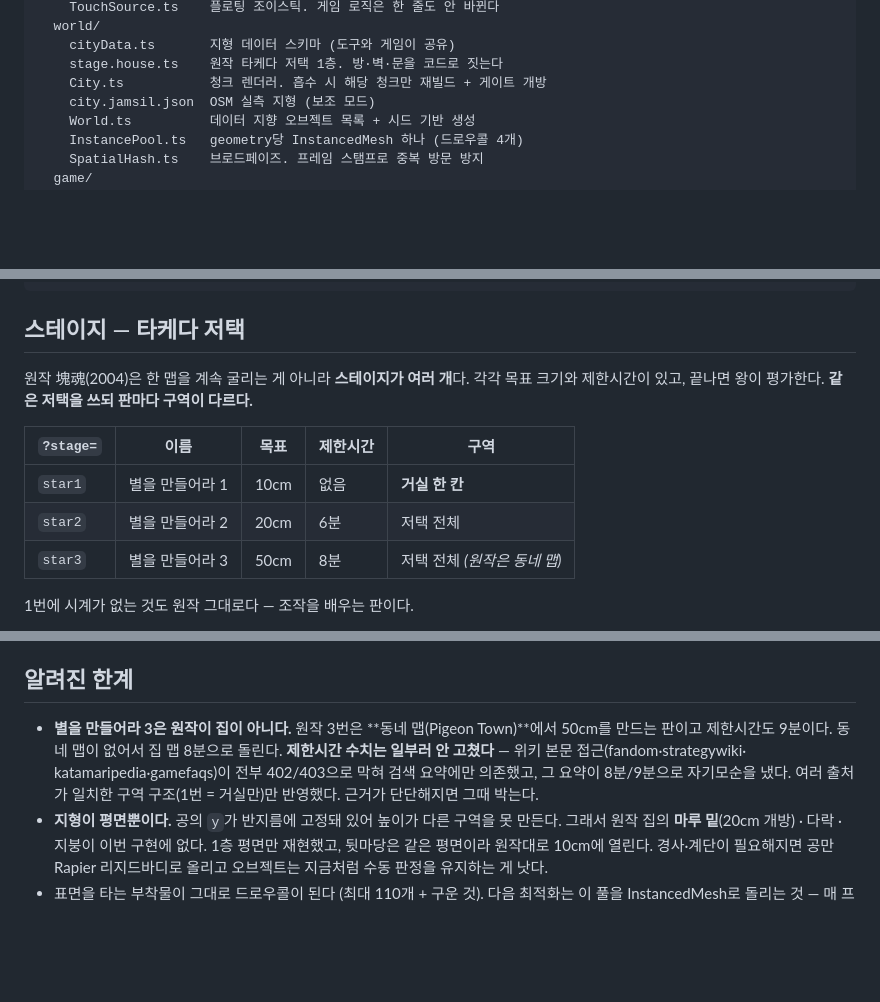
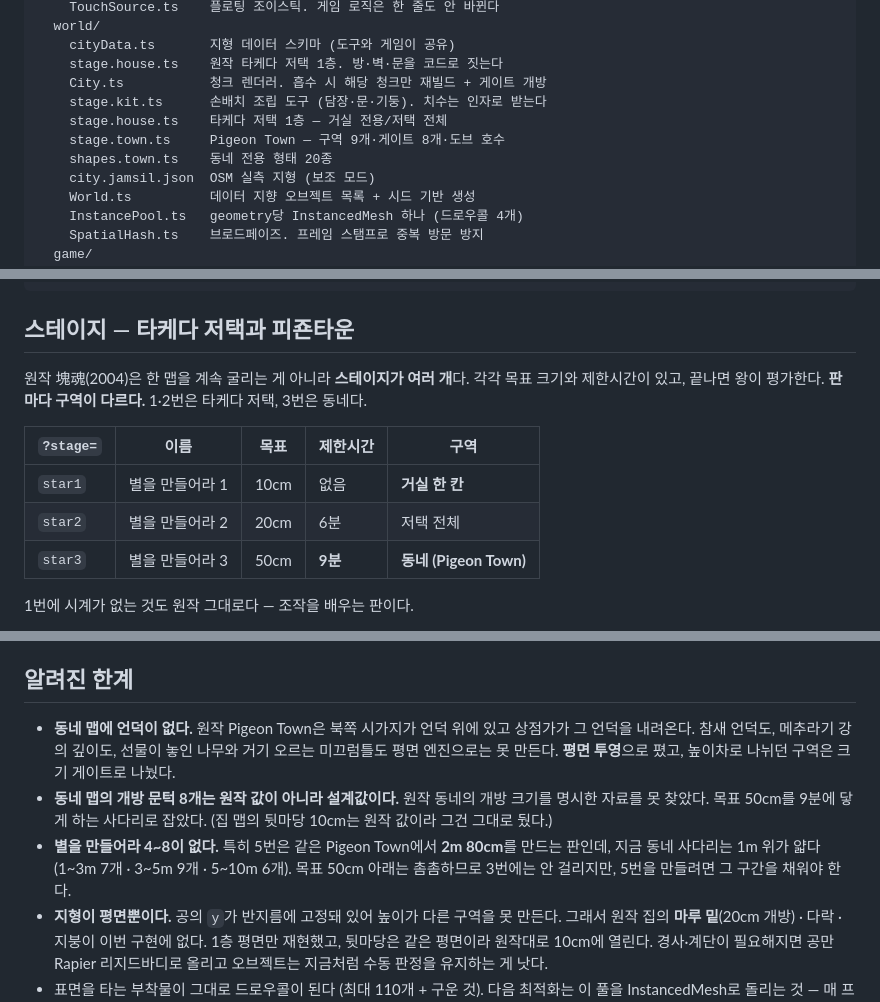
Before and after one commit to Gooreum/katamari, a Markdown page: README.md, 3 parts joined by grey strips. GitHub-like rendering; blank space fills up the shorter version.

````diff
--- a/README.md
+++ b/README.md
@@ -92,6 +92,10 @@ src/
     cityData.ts       지형 데이터 스키마 (도구와 게임이 공유)
     stage.house.ts    원작 타케다 저택 1층. 방·벽·문을 코드로 짓는다
     City.ts           청크 렌더러. 흡수 시 해당 청크만 재빌드 + 게이트 개방
+    stage.kit.ts      손배치 조립 도구 (담장·문·기둥). 치수는 인자로 받는다
+    stage.house.ts    타케다 저택 1층 — 거실 전용/저택 전체
+    stage.town.ts     Pigeon Town — 구역 9개·게이트 8개·도브 호수
+    shapes.town.ts    동네 전용 형태 20종
     city.jamsil.json  OSM 실측 지형 (보조 모드)
     World.ts          데이터 지향 오브젝트 목록 + 시드 기반 생성
     InstancePool.ts   geometry당 InstancedMesh 하나 (드로우콜 4개)
@@ -117,17 +121,17 @@ src/
     Telemetry.ts      실측 성장 곡선 오버레이 (T)
 ```
 
-## 스테이지 — 타케다 저택
+## 스테이지 — 타케다 저택과 피죤타운
 
 원작 塊魂(2004)은 한 맵을 계속 굴리는 게 아니라 **스테이지가 여러 개**다.
 각각 목표 크기와 제한시간이 있고, 끝나면 왕이 평가한다.
-**같은 저택을 쓰되 판마다 구역이 다르다.**
+**판마다 구역이 다르다.** 1·2번은 타케다 저택, 3번은 동네다.
 
 | `?stage=` | 이름 | 목표 | 제한시간 | 구역 |
 |---|---|---|---|---|
 | `star1` | 별을 만들어라 1 | 10cm | 없음 | **거실 한 칸** |
 | `star2` | 별을 만들어라 2 | 20cm | 6분 | 저택 전체 |
-| `star3` | 별을 만들어라 3 | 50cm | 8분 | 저택 전체 *(원작은 동네 맵)* |
+| `star3` | 별을 만들어라 3 | 50cm | **9분** | **동네 (Pigeon Town)** |
 
 1번에 시계가 없는 것도 원작 그대로다 — 조작을 배우는 판이다.
 
@@ -476,12 +545,16 @@ npm run packing   # 표면 점유 개수 / 겹침량 / 배치 비용 측정
 
 ## 알려진 한계
 
-- **별을 만들어라 3은 원작이 집이 아니다.** 원작 3번은 **동네 맵(Pigeon Town)**에서
-  50cm를 만드는 판이고 제한시간도 9분이다. 동네 맵이 없어서 집 맵 8분으로 돌린다.
-  **제한시간 수치는 일부러 안 고쳤다** — 위키 본문 접근(fandom·strategywiki·
-  katamaripedia·gamefaqs)이 전부 402/403으로 막혀 검색 요약에만 의존했고, 그 요약이
-  8분/9분으로 자기모순을 냈다. 여러 출처가 일치한 구역 구조(1번 = 거실만)만 반영했다.
-  근거가 단단해지면 그때 박는다.
+- **동네 맵에 언덕이 없다.** 원작 Pigeon Town은 북쪽 시가지가 언덕 위에 있고
+  상점가가 그 언덕을 내려온다. 참새 언덕도, 메추라기 강의 깊이도, 선물이 놓인
+  나무와 거기 오르는 미끄럼틀도 평면 엔진으로는 못 만든다. **평면 투영**으로 폈고,
+  높이차로 나뉘던 구역은 크기 게이트로 나눴다.
+- **동네 맵의 개방 문턱 8개는 원작 값이 아니라 설계값이다.** 원작 동네의 개방 크기를
+  명시한 자료를 못 찾았다. 목표 50cm를 9분에 닿게 하는 사다리로 잡았다.
+  (집 맵의 뒷마당 10cm는 원작 값이라 그건 그대로 뒀다.)
+- **별을 만들어라 4~8이 없다.** 특히 5번은 같은 Pigeon Town에서 **2m 80cm**를 만드는
+  판인데, 지금 동네 사다리는 1m 위가 얇다(1~3m 7개 · 3~5m 9개 · 5~10m 6개).
+  목표 50cm 아래는 촘촘하므로 3번에는 안 걸리지만, 5번을 만들려면 그 구간을 채워야 한다.
 - **지형이 평면뿐이다.** 공의 `y`가 반지름에 고정돼 있어 높이가 다른 구역을 못 만든다.
   그래서 원작 집의 **마루 밑**(20cm 개방) · 다락 · 지붕이 이번 구현에 없다.
   1층 평면만 재현했고, 뒷마당은 같은 평면이라 원작대로 10cm에 열린다.
````
Also changed, not shown: other parts of README.md (+65 -0 lines).
